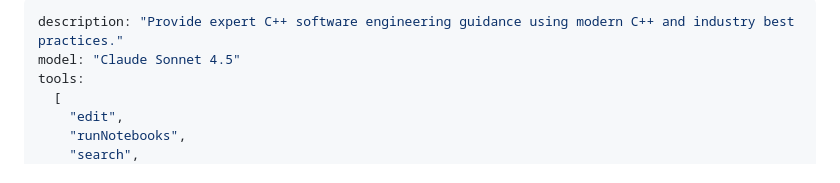
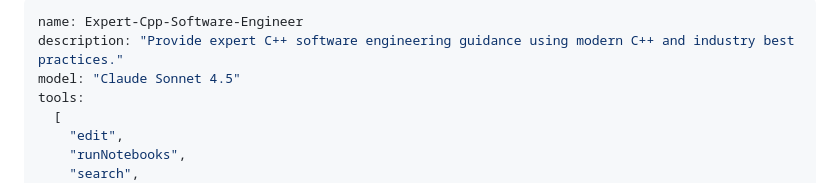
Before and after one commit to fermeridamagni/classroom-project-2025-2, a Markdown page: .github/agents/expert-cpp-software-engineer.agent.md, the part around the change. GitHub-like rendering.

Commit message:
feat: update agent name for Expert C++ Software Engineer

```diff
--- a/.github/agents/expert-cpp-software-engineer.agent.md
+++ b/.github/agents/expert-cpp-software-engineer.agent.md
@@ -1,4 +1,5 @@
 ---
+name: Expert-Cpp-Software-Engineer
 description: "Provide expert C++ software engineering guidance using modern C++ and industry best practices."
 model: "Claude Sonnet 4.5"
 tools:
```
